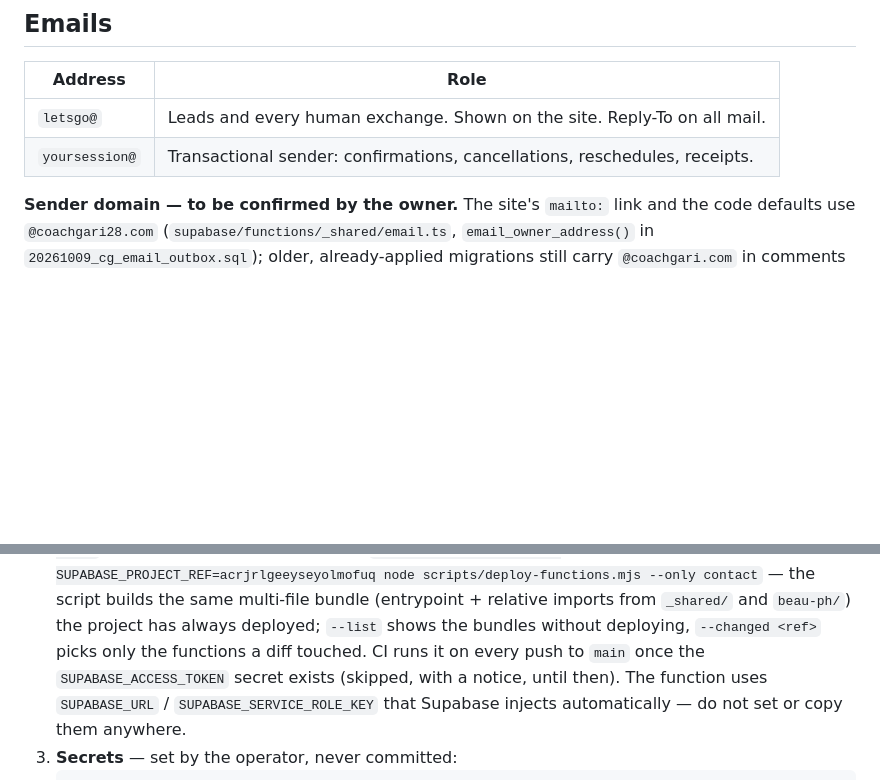
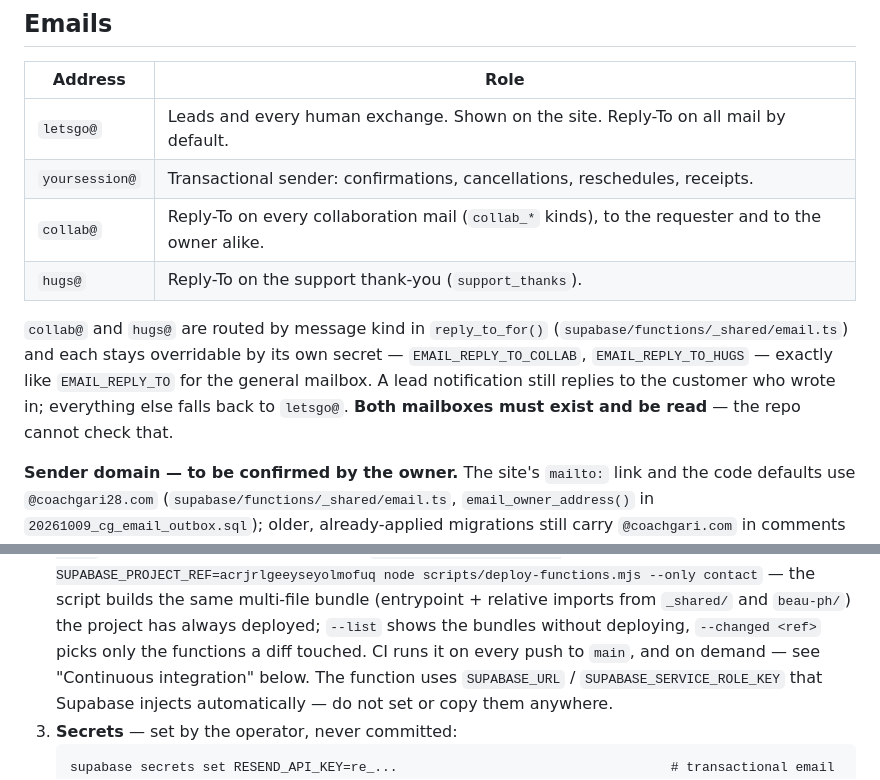
Before and after one commit to OolalaDXB/CoachGari, a Markdown page: README.md, 2 parts joined by grey strips. Rendered like a GitHub page; blank space fills up the shorter version.

```diff
--- a/README.md
+++ b/README.md
@@ -106,8 +106,18 @@ a service role. All secrets live in the Supabase Edge Function environment.
 
 | Address | Role |
 |---|---|
-| `letsgo@` | Leads and every human exchange. Shown on the site. Reply-To on all mail. |
+| `letsgo@` | Leads and every human exchange. Shown on the site. Reply-To on all mail by default. |
 | `yoursession@` | Transactional sender: confirmations, cancellations, reschedules, receipts. |
+| `collab@` | Reply-To on every collaboration mail (`collab_*` kinds), to the requester and to the owner alike. |
+| `hugs@` | Reply-To on the support thank-you (`support_thanks`). |
+
+`collab@` and `hugs@` are routed by message kind in
+`reply_to_for()` (`supabase/functions/_shared/email.ts`) and each stays
+overridable by its own secret — `EMAIL_REPLY_TO_COLLAB`, `EMAIL_REPLY_TO_HUGS`
+— exactly like `EMAIL_REPLY_TO` for the general mailbox. A lead notification
+still replies to the customer who wrote in; everything else falls back to
+`letsgo@`. **Both mailboxes must exist and be read** — the repo cannot check
+that.
 
 **Sender domain — to be confirmed by the owner.** The site's `mailto:` link
 and the code defaults use `@coachgari28.com`
@@ -539,8 +550,8 @@ Project: `acrjrlgeeyseyolmofuq` (eu-central-1).
    — the script builds the same multi-file bundle (entrypoint + relative
    imports from `_shared/` and `beau-ph/`) the project has always deployed;
    `--list` shows the bundles without deploying, `--changed <ref>` picks only
-   the functions a diff touched. CI runs it on every push to `main` once the
-   `SUPABASE_ACCESS_TOKEN` secret exists (skipped, with a notice, until then).
+   the functions a diff touched. CI runs it on every push to `main`, and on
+   demand — see "Continuous integration" below.
    The function uses `SUPABASE_URL` / `SUPABASE_SERVICE_ROLE_KEY` that Supabase
    injects automatically — do not set or copy them anywhere.
 3. **Secrets** — set by the operator, never committed:
```
Also changed, not shown: other parts of README.md (+61 -5 lines).
